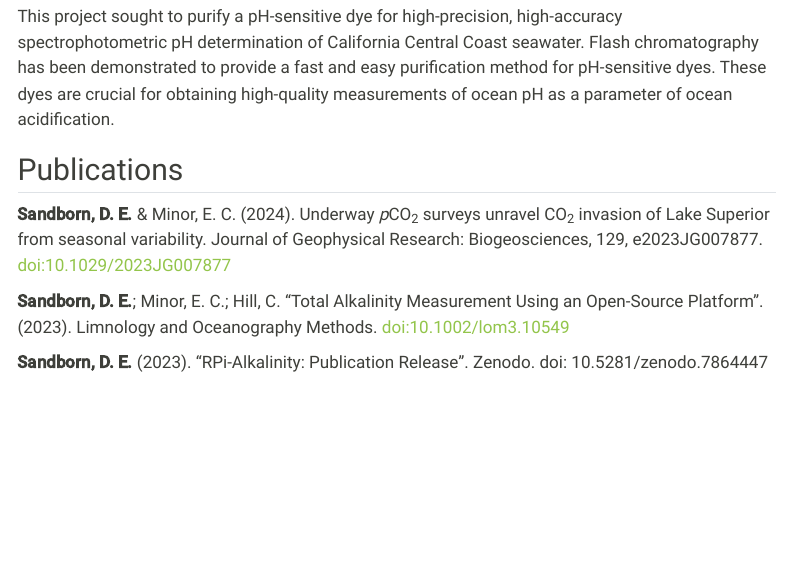
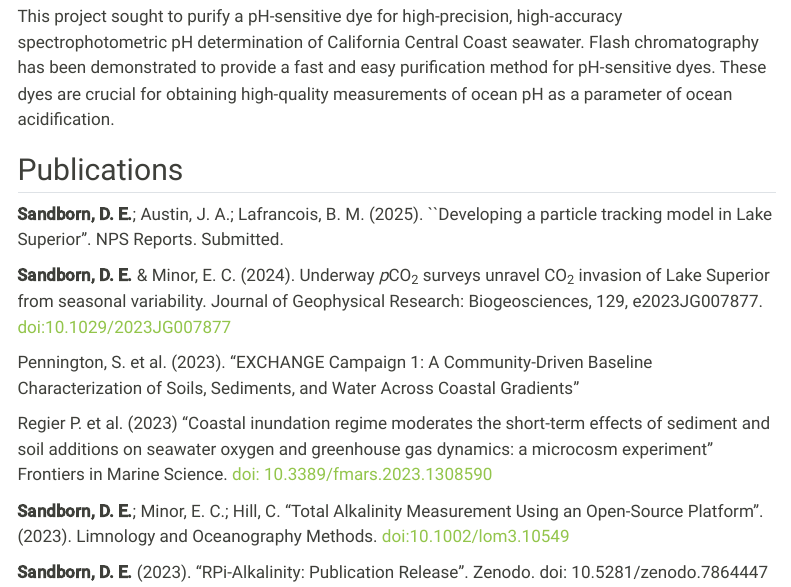
Before and after one commit to d-sandborn/d-sandborn.github.io, a Quarto document (publications.qmd): the page in a window 1100 px wide, from 1320 px down. Rendered offline with R 4.5, knitr and Pandoc in place of Quarto, with nearby package versions; menus at the side of the page are left out.

Commit message:
Update publications.qmd

```diff
--- a/publications.qmd
+++ b/publications.qmd
@@ -38,8 +38,13 @@ This work demonstrated an instrument for total alkalinity measurement using open
 This project sought to purify a pH-sensitive dye for high-precision, high-accuracy spectrophotometric pH determination of California Central Coast seawater.  Flash chromatography has been demonstrated to provide a fast and easy purification method for pH-sensitive dyes.  These dyes are crucial for obtaining high-quality measurements of ocean pH as a parameter of ocean acidification.
 
 ## Publications
+**Sandborn, D. E.**; Austin, J. A.; Lafrancois, B. M. (2025). ``Developing a particle tracking model in Lake Superior’’. NPS Reports. Submitted.
 
 **Sandborn, D. E.** & Minor, E. C. (2024). Underway *p*CO<sub>2</sub> surveys unravel CO<sub>2</sub> invasion of Lake Superior from seasonal variability. Journal of Geophysical Research: Biogeosciences, 129, e2023JG007877. [doi:10.1029/2023JG007877](https://doi.org/10.1029/2023JG007877)
+
+Pennington, S. et al. (2023). "EXCHANGE Campaign 1: A Community-Driven Baseline Characterization of Soils, Sediments, and Water Across Coastal Gradients"
+
+Regier P. et al. (2023) "Coastal inundation regime moderates the short-term effects of sediment and soil additions on seawater oxygen and greenhouse gas dynamics: a microcosm experiment" Frontiers in Marine Science. [doi: 10.3389/fmars.2023.1308590](https://doi.org/10.3389/fmars.2023.1308590)
 
 **Sandborn, D. E.**; Minor, E. C.; Hill, C. “Total Alkalinity Measurement Using an Open-Source
 Platform”. (2023). Limnology and Oceanography Methods. [doi:10.1002/lom3.10549](https://aslopubs.onlinelibrary.wiley.com/doi/full/10.1002/lom3.10549)
```
